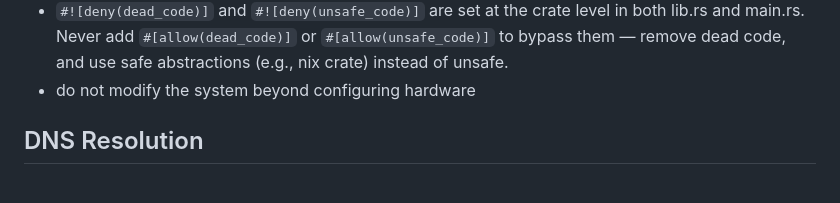
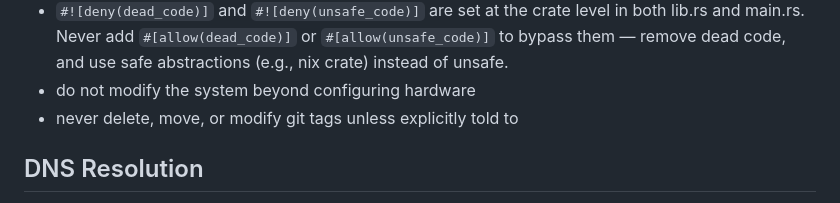
Before and after one commit to town-os/rolodex-dns, a Markdown page: CLAUDE.md, the part around the change. Drawn GitHub-style.

Commit message:
Add rule: never modify git tags unless explicitly told to
Co-Authored-By: Claude Opus 4.6 (1M context) <noreply@anthropic.com>

```diff
--- a/CLAUDE.md
+++ b/CLAUDE.md
@@ -18,6 +18,7 @@ Rolodex DNS is a split-horizon DNS server and forwarding resolver with remote ma
 - never use `let _ = expr;` to suppress unused variable warnings or work around the borrow checker. Fix the actual problem: use the variable, remove the parameter, or restructure the code.
 - `#![deny(dead_code)]` and `#![deny(unsafe_code)]` are set at the crate level in both lib.rs and main.rs. Never add `#[allow(dead_code)]` or `#[allow(unsafe_code)]` to bypass them — remove dead code, and use safe abstractions (e.g., nix crate) instead of unsafe.
 - do not modify the system beyond configuring hardware
+- never delete, move, or modify git tags unless explicitly told to
 
 ## DNS Resolution
 
```
